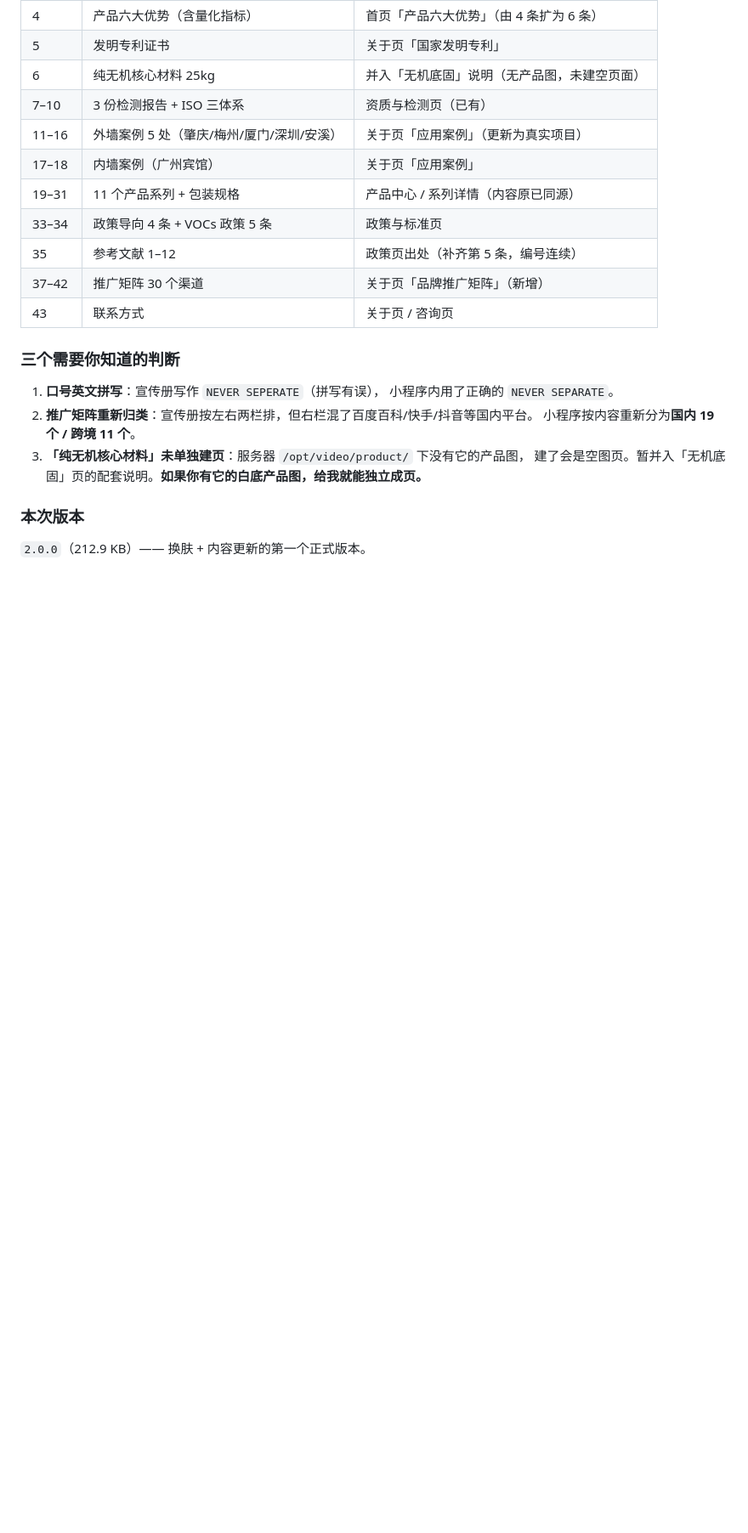
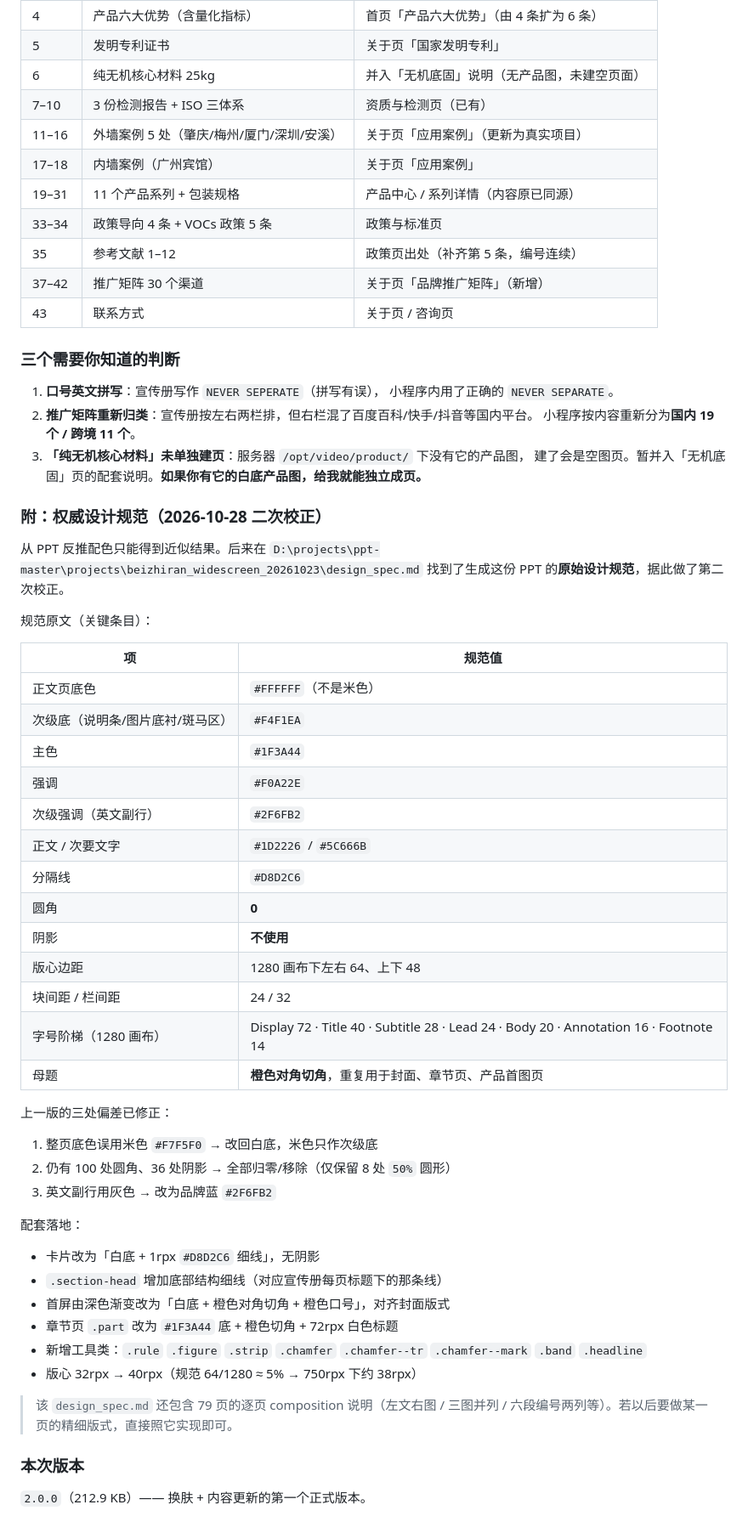
Before and after one commit to aluosen01-byte/BestLand, a Markdown page: README.md, the part around the change. Shown at 85% size. Drawn GitHub-style; blank space fills up the shorter version.

Commit message:
文档：补充 ppt-master 里的权威设计规范与二次校正记录
- 记录 design_spec.md 的原始条目：色板、圆角 0、无阴影、
  版心 64/48、字号阶梯、橙色对角切角母题
- 说明上一版三处偏差（整页米色底、残留圆角与阴影、英文副行用灰色）及修正
- 记录配套落地：卡片细线化、section-head 结构线、首屏白底切角、
  章节页版式、新增 8 个工具类、版心 40rpx
- 提示该规范另含 79 页逐页 composition 说明，可作后续精细版式依据

```diff
--- a/README.md
+++ b/README.md
@@ -941,6 +941,48 @@ def walk(shapes, acc):
 3. **「纯无机核心材料」未单独建页**：服务器 `/opt/video/product/` 下没有它的产品图，
    建了会是空图页。暂并入「无机底固」页的配套说明。**如果你有它的白底产品图，给我就能独立成页。**
 
+
+### 附：权威设计规范（2026-10-28 二次校正）
+
+从 PPT 反推配色只能得到近似结果。后来在
+`D:\projects\ppt-master\projects\beizhiran_widescreen_20261023\design_spec.md`
+找到了生成这份 PPT 的**原始设计规范**，据此做了第二次校正。
+
+规范原文（关键条目）：
+
+| 项 | 规范值 |
+|---|---|
+| 正文页底色 | `#FFFFFF`（不是米色） |
+| 次级底（说明条/图片底衬/斑马区） | `#F4F1EA` |
+| 主色 | `#1F3A44` |
+| 强调 | `#F0A22E` |
+| 次级强调（英文副行） | `#2F6FB2` |
+| 正文 / 次要文字 | `#1D2226` / `#5C666B` |
+| 分隔线 | `#D8D2C6` |
+| 圆角 | **0** |
+| 阴影 | **不使用** |
+| 版心边距 | 1280 画布下左右 64、上下 48 |
+| 块间距 / 栏间距 | 24 / 32 |
+| 字号阶梯（1280 画布） | Display 72 · Title 40 · Subtitle 28 · Lead 24 · Body 20 · Annotation 16 · Footnote 14 |
+| 母题 | **橙色对角切角**，重复用于封面、章节页、产品首图页 |
+
+上一版的三处偏差已修正：
+
+1. 整页底色误用米色 `#F7F5F0` → 改回白底，米色只作次级底
+2. 仍有 100 处圆角、36 处阴影 → 全部归零/移除（仅保留 8 处 `50%` 圆形）
+3. 英文副行用灰色 → 改为品牌蓝 `#2F6FB2`
+
+配套落地：
+
+- 卡片改为「白底 + 1rpx `#D8D2C6` 细线」，无阴影
+- `.section-head` 增加底部结构细线（对应宣传册每页标题下的那条线）
+- 首屏由深色渐变改为「白底 + 橙色对角切角 + 橙色口号」，对齐封面版式
+- 章节页 `.part` 改为 `#1F3A44` 底 + 橙色切角 + 72rpx 白色标题
+- 新增工具类：`.rule` `.figure` `.strip` `.chamfer` `.chamfer--tr` `.chamfer--mark` `.band` `.headline`
+- 版心 32rpx → 40rpx（规范 64/1280 ≈ 5% → 750rpx 下约 38rpx）
+
+> 该 `design_spec.md` 还包含 79 页的逐页 composition 说明（左文右图 / 三图并列 /
+> 六段编号两列等）。若以后要做某一页的精细版式，直接照它实现即可。
 ### 本次版本
 
 `2.0.0`（212.9 KB）—— 换肤 + 内容更新的第一个正式版本。
```
